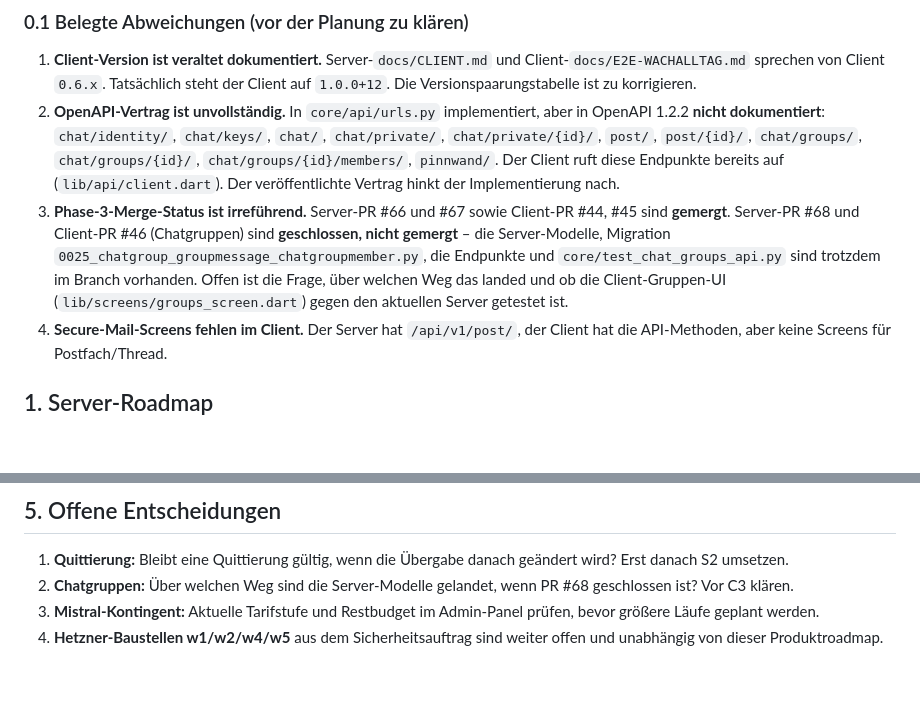
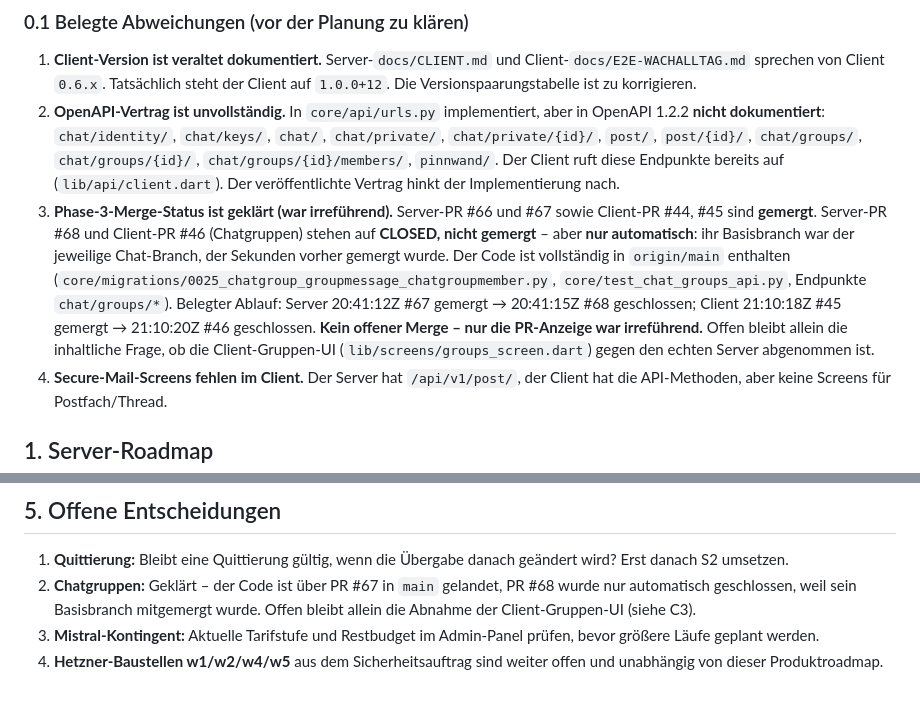
Before and after one commit to darkspike1988/Rettungswache-Wachbuch, a Markdown page: docs/ROADMAP-2026-10.md, 2 parts joined by grey strips. GitHub-like rendering; blank space fills up the shorter version.

Commit message:
docs(roadmap): resolve chat-groups merge question from git log

```diff
--- a/docs/ROADMAP-2026-10.md
+++ b/docs/ROADMAP-2026-10.md
@@ -32,13 +32,18 @@ und verteilt sie auf die verfügbaren Coding-Agenten.
    `chat/groups/{id}/`, `chat/groups/{id}/members/`, `pinnwand/`.
    Der Client ruft diese Endpunkte bereits auf (`lib/api/client.dart`).
    Der veröffentlichte Vertrag hinkt der Implementierung nach.
-3. **Phase-3-Merge-Status ist irreführend.** Server-PR #66 und #67 sowie
-   Client-PR #44, #45 sind **gemergt**. Server-PR #68 und Client-PR #46
-   (Chatgruppen) sind **geschlossen, nicht gemergt** – die Server-Modelle,
-   Migration `0025_chatgroup_groupmessage_chatgroupmember.py`, die Endpunkte
-   und `core/test_chat_groups_api.py` sind trotzdem im Branch vorhanden.
-   Offen ist die Frage, über welchen Weg das landed und ob die Client-Gruppen-UI
-   (`lib/screens/groups_screen.dart`) gegen den aktuellen Server getestet ist.
+3. **Phase-3-Merge-Status ist geklärt (war irreführend).** Server-PR #66 und #67
+   sowie Client-PR #44, #45 sind **gemergt**. Server-PR #68 und Client-PR #46
+   (Chatgruppen) stehen auf **CLOSED, nicht gemergt** – aber **nur automatisch**:
+   ihr Basisbranch war der jeweilige Chat-Branch, der Sekunden vorher gemergt
+   wurde. Der Code ist vollständig in `origin/main` enthalten
+   (`core/migrations/0025_chatgroup_groupmessage_chatgroupmember.py`,
+   `core/test_chat_groups_api.py`, Endpunkte `chat/groups/*`).
+   Belegter Ablauf: Server 20:41:12Z #67 gemergt → 20:41:15Z #68 geschlossen;
+   Client 21:10:18Z #45 gemergt → 21:10:20Z #46 geschlossen.
+   **Kein offener Merge – nur die PR-Anzeige war irreführend.** Offen bleibt
+   allein die inhaltliche Frage, ob die Client-Gruppen-UI
+   (`lib/screens/groups_screen.dart`) gegen den echten Server abgenommen ist.
 4. **Secure-Mail-Screens fehlen im Client.** Der Server hat `/api/v1/post/`, der
    Client hat die API-Methoden, aber keine Screens für Postfach/Thread.
 
@@ -207,8 +212,9 @@ Kaffeekassen-Befund des ersten Reviews entdeckt.
 
 1. **Quittierung:** Bleibt eine Quittierung gültig, wenn die Übergabe danach
    geändert wird? Erst danach S2 umsetzen.
-2. **Chatgruppen:** Über welchen Weg sind die Server-Modelle gelandet, wenn
-   PR #68 geschlossen ist? Vor C3 klären.
+2. **Chatgruppen:** Geklärt – der Code ist über PR #67 in `main` gelandet, PR #68
+   wurde nur automatisch geschlossen, weil sein Basisbranch mitgemergt wurde.
+   Offen bleibt allein die Abnahme der Client-Gruppen-UI (siehe C3).
 3. **Mistral-Kontingent:** Aktuelle Tarifstufe und Restbudget im Admin-Panel
    prüfen, bevor größere Läufe geplant werden.
 4. **Hetzner-Baustellen w1/w2/w4/w5** aus dem Sicherheitsauftrag sind weiter
```
